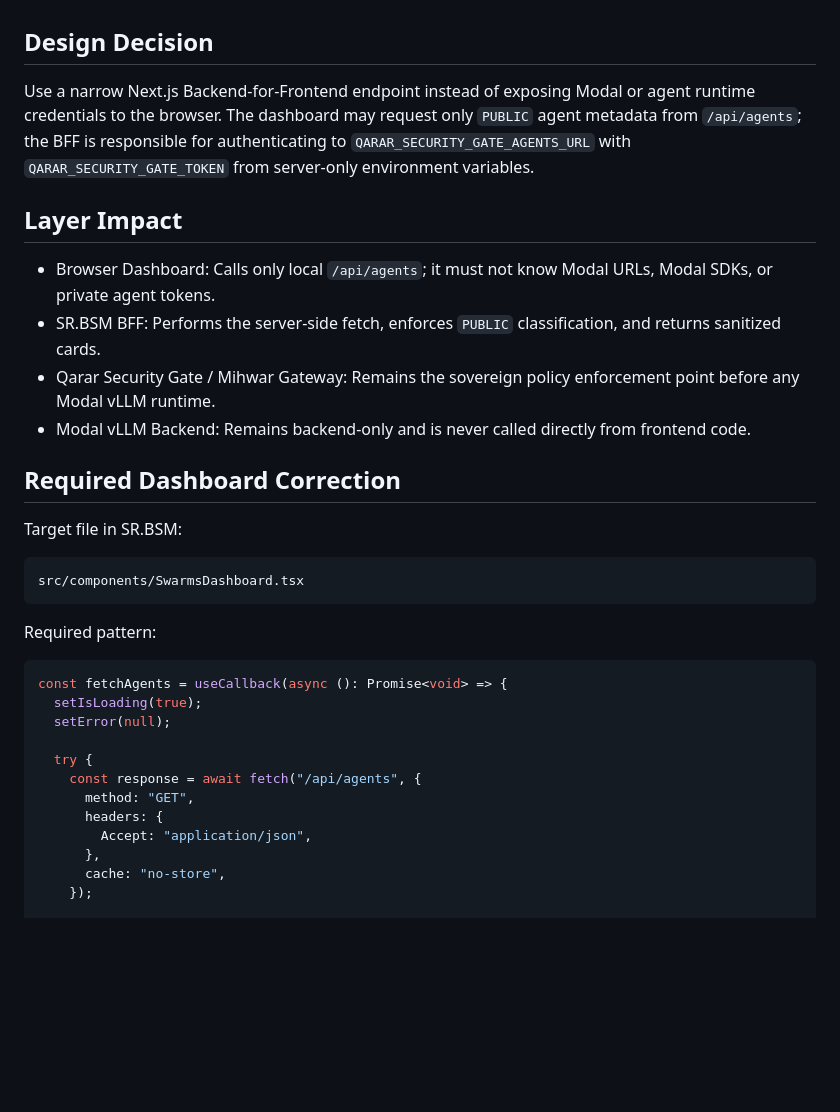
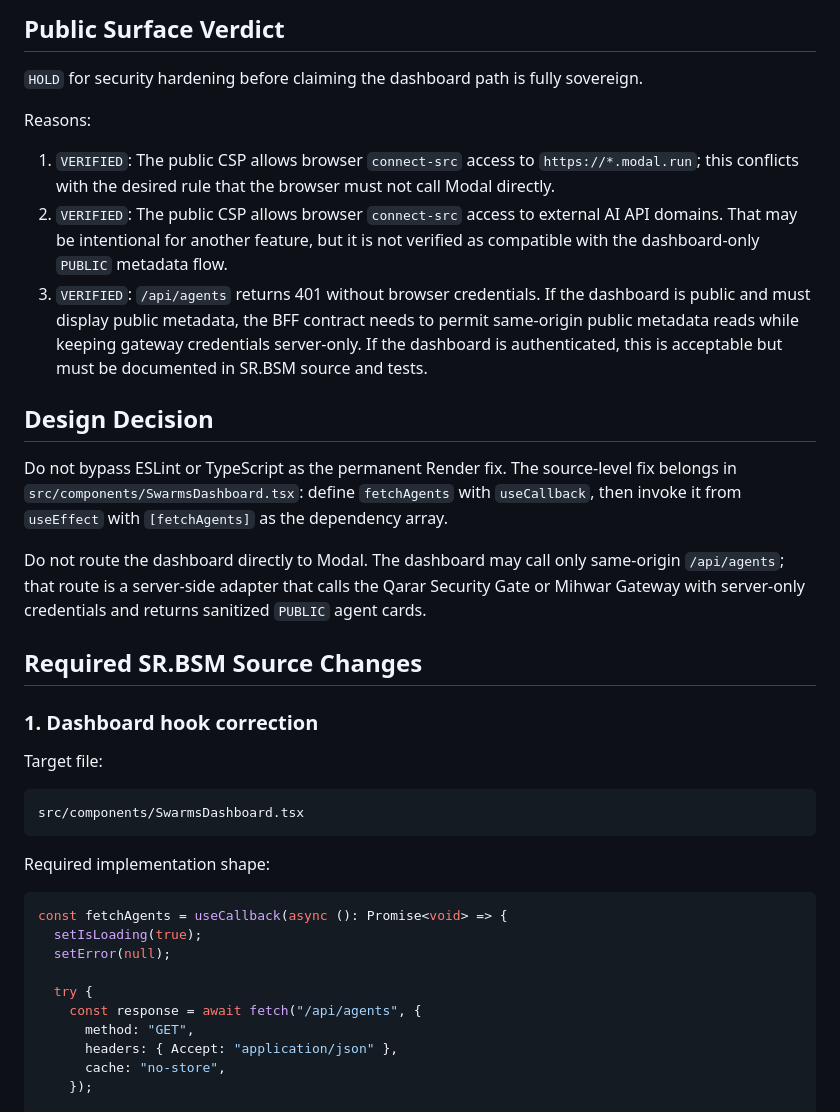
Before and after one commit to CurLexAI/swarms, a Markdown page: docs/operations/sr-bsm-dashboard-bff-handoff-2026-05-29.md, the part around one of its changes. GitHub-like rendering; blank space fills up the shorter version.

````diff
--- a/docs/operations/sr-bsm-dashboard-bff-handoff-2026-05-29.md
+++ b/docs/operations/sr-bsm-dashboard-bff-handoff-2026-05-29.md
@@ -15,24 +33,30 @@
+## Public Surface Verdict
+
+`HOLD` for security hardening before claiming the dashboard path is fully sovereign.
+
+Reasons:
+
+1. `VERIFIED`: The public CSP allows browser `connect-src` access to `https://*.modal.run`; this conflicts with the desired rule that the browser must not call Modal directly.
+2. `VERIFIED`: The public CSP allows browser `connect-src` access to external AI API domains. That may be intentional for another feature, but it is not verified as compatible with the dashboard-only `PUBLIC` metadata flow.
+3. `VERIFIED`: `/api/agents` returns 401 without browser credentials. If the dashboard is public and must display public metadata, the BFF contract needs to permit same-origin public metadata reads while keeping gateway credentials server-only. If the dashboard is authenticated, this is acceptable but must be documented in SR.BSM source and tests.
 
 ## Design Decision
 
-Use a narrow Next.js Backend-for-Frontend endpoint instead of exposing Modal or agent runtime credentials to the browser. The dashboard may request only `PUBLIC` agent metadata from `/api/agents`; the BFF is responsible for authenticating to `QARAR_SECURITY_GATE_AGENTS_URL` with `QARAR_SECURITY_GATE_TOKEN` from server-only environment variables.
+Do not bypass ESLint or TypeScript as the permanent Render fix. The source-level fix belongs in `src/components/SwarmsDashboard.tsx`: define `fetchAgents` with `useCallback`, then invoke it from `useEffect` with `[fetchAgents]` as the dependency array.
 
-## Layer Impact
+Do not route the dashboard directly to Modal. The dashboard may call only same-origin `/api/agents`; that route is a server-side adapter that calls the Qarar Security Gate or Mihwar Gateway with server-only credentials and returns sanitized `PUBLIC` agent cards.
 
-- Browser Dashboard: Calls only local `/api/agents`; it must not know Modal URLs, Modal SDKs, or private agent tokens.
-- SR.BSM BFF: Performs the server-side fetch, enforces `PUBLIC` classification, and returns sanitized cards.
-- Qarar Security Gate / Mihwar Gateway: Remains the sovereign policy enforcement point before any Modal vLLM runtime.
-- Modal vLLM Backend: Remains backend-only and is never called directly from frontend code.
+## Required SR.BSM Source Changes
 
-## Required Dashboard Correction
+### 1. Dashboard hook correction
 
-Target file in SR.BSM:
+Target file:
 
 ```text
 src/components/SwarmsDashboard.tsx
 ```
 
-Required pattern:
+Required implementation shape:
 
 ```tsx
 const fetchAgents = useCallback(async (): Promise<void> => {
@@ -42,9 +66,7 @@ const fetchAgents = useCallback(async (): Promise<void> => {
   try {
     const response = await fetch("/api/agents", {
       method: "GET",
-      headers: {
-        Accept: "application/json",
-      },
+      headers: { Accept: "application/json" },
       cache: "no-store",
     });
 
````
Also changed, not shown: other parts of docs/operations/sr-bsm-dashboard-bff-handoff-2026-05-29.md (+68 -192 lines).
